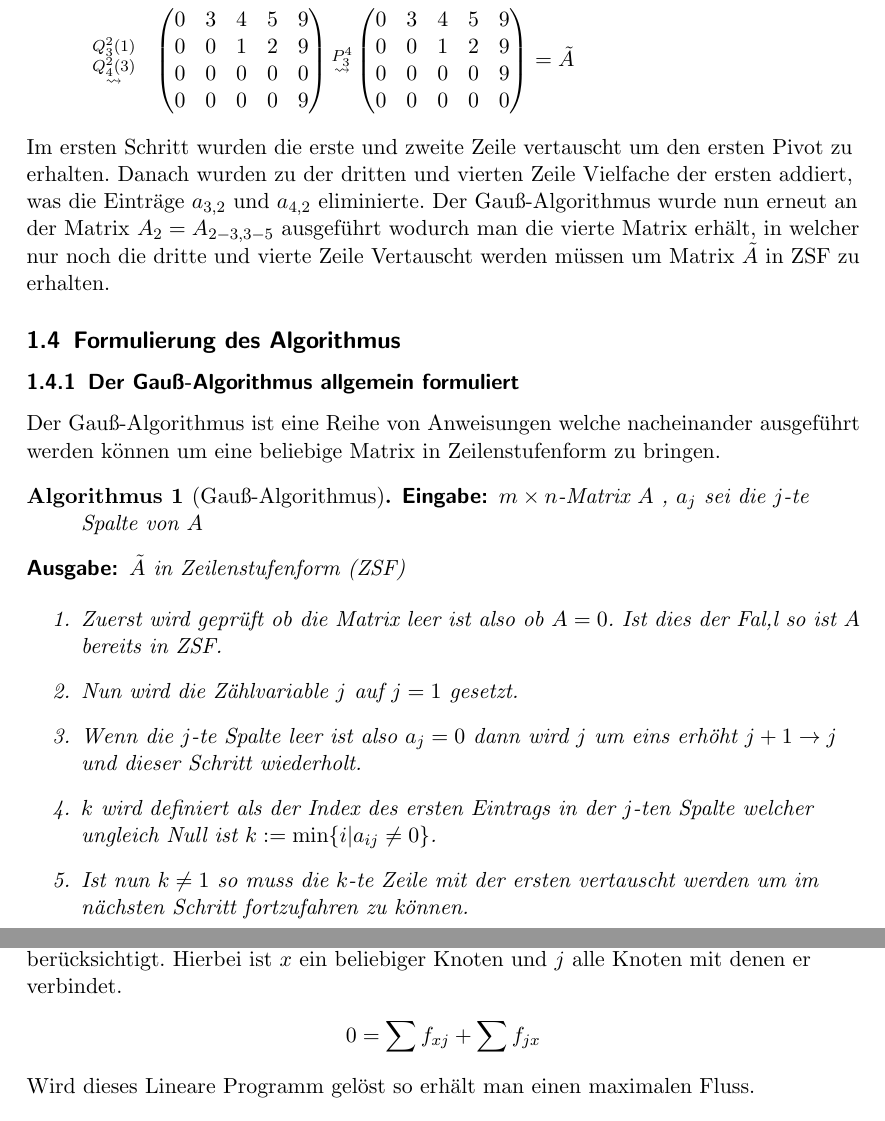
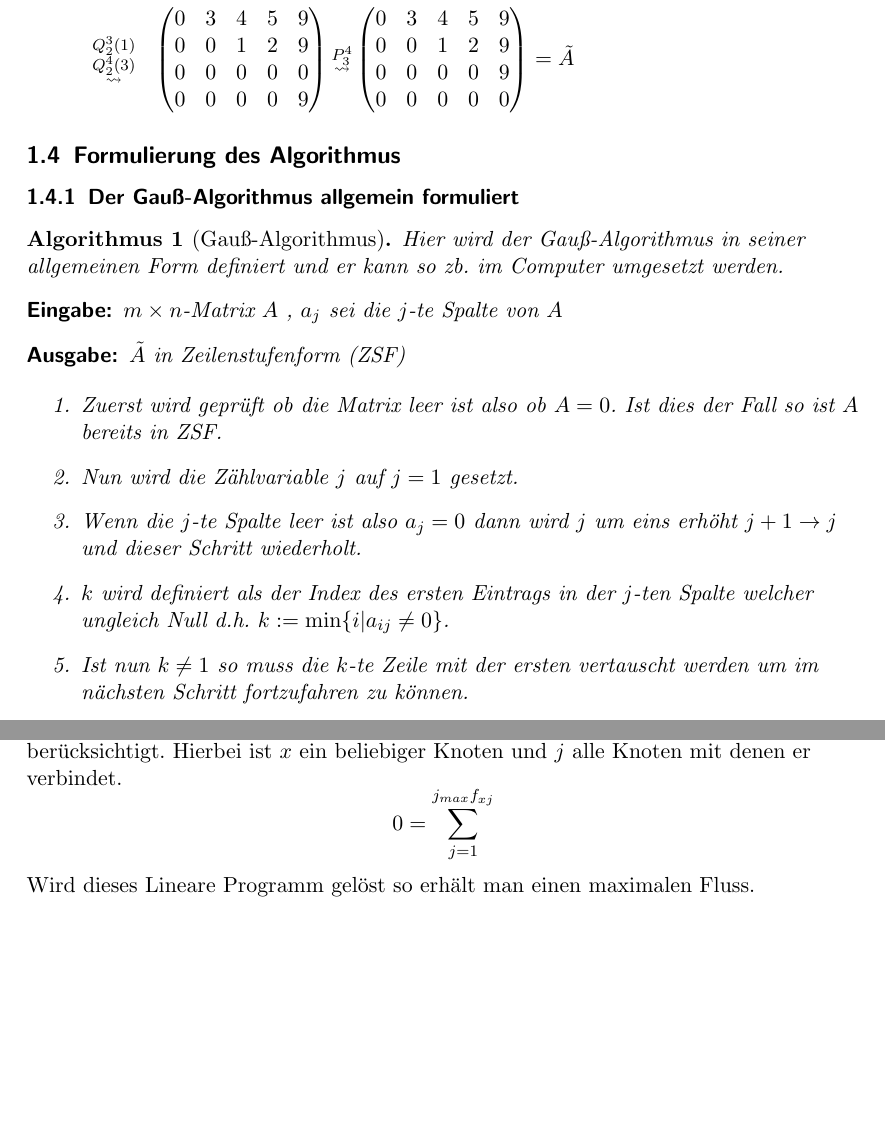
Before and after one commit to DSA-BS1-2016/Dokumentation, a LaTeX document (K1.1/G-Felix-David/Doku-Mainfile.tex, which reads K1.1/G-Felix-David/Beispiel.tex, K1.1/G-Felix-David/Formulierung_des_Algorithmus.tex, K1.1/G-Felix-David/Netzwerk-Opt.tex): two parts of pages 5 and 8 of 13, joined at a grey line, cut so that both start at the same text, the shorter picture padded with empty space. Compiled offline with pdfLaTeX.

Commit message:
AEWHTNYSMX;UI

```diff
--- a/K1.1/G-Felix-David/Beispiel.tex
+++ b/K1.1/G-Felix-David/Beispiel.tex
@@ -21,7 +21,7 @@ A&=&\begin{pmatrix}
  0 & 0 & -1 & -2 & -9 \\
  0 & 0 & -3 & -6 & -18
 \end{pmatrix}\\
-&\substack{Q_3^2(1)\\Q_4^2(3)\\\leadsto} &
+&\substack{Q_2^3(1)\\Q_2^4(3)\\\leadsto} &
 \begin{pmatrix}
   0 & 3 & 4 & 5 & 9 \\
   0 & 0 & 1 & 2 & 9 \\
@@ -37,4 +37,4 @@ A&=&\begin{pmatrix}
  \end{pmatrix}=\tilde{A}
  \end{eqnarray*}
 
- Im ersten Schritt wurden die erste und zweite Zeile vertauscht um den ersten Pivot zu erhalten. Danach wurden zu der dritten und vierten Zeile Vielfache der ersten addiert, was die Einträge $a_{3,2}$ und $a_{4,2}$ eliminierte. Der Gauß-Algorithmus wurde nun erneut an der Matrix $A_2=A_{2-3,3-5}$ ausgeführt wodurch man die vierte Matrix erhält, in welcher nur noch die dritte und vierte Zeile Vertauscht werden müssen um Matrix $\tilde{A}$ in ZSF zu erhalten.
+ %Im ersten Schritt wurden die erste und zweite Zeile vertauscht um den ersten Pivot zu erhalten. Danach wurden zu der dritten und vierten Zeile Vielfache der ersten addiert, was die Einträge $a_{3,2}$ und $a_{4,2}$ eliminierte. Der Gauß-Algorithmus wurde nun erneut an der Matrix $A_2=A_{2-3,3-5}$ ausgeführt wodurch man die vierte Matrix erhält, in welcher nur noch die dritte und vierte Zeile Vertauscht werden müssen um Matrix $\tilde{A}$ in ZSF zu erhalten.%
--- a/K1.1/G-Felix-David/Formulierung_des_Algorithmus.tex
+++ b/K1.1/G-Felix-David/Formulierung_des_Algorithmus.tex
@@ -1,17 +1,16 @@
 \subsubsection{Der Gauß-Algorithmus allgemein formuliert}
-Der Gauß-Algorithmus ist eine Reihe von Anweisungen welche nacheinander ausgeführt werden können um eine beliebige Matrix in Zeilenstufenform zu bringen.
 \begin{Algo}[Gauß-Algorithmus]
-
+	Hier wird der Gauß-Algorithmus in seiner allgemeinen Form definiert und er kann so zb. im Computer umgesetzt werden.
 	\begin{description}
 		\item[Eingabe:] $m \times n $-Matrix $A$ , $a_j$ sei die $j$-te Spalte von $A$
 		\item[Ausgabe:] $\tilde{A}$ in Zeilenstufenform (ZSF)
 	\end{description}
 
 	\begin{enumerate}
-		\item Zuerst wird geprüft ob die Matrix leer ist also ob $A=0$. Ist dies der Fal,l so ist $A$ bereits in ZSF.
+		\item Zuerst wird geprüft ob die Matrix leer ist also ob $A=0$. Ist dies der Fall so ist $A$ bereits in ZSF.
 		\item Nun wird die Zählvariable $j$ auf $j=1$ gesetzt.
 		\item Wenn die $j$-te Spalte leer ist also $a_j=0$ dann wird $j$ um eins erhöht $j+1\rightarrow j$ und dieser Schritt wiederholt.
-		\item $k$ wird definiert als der Index des ersten Eintrags in der $j$-ten Spalte welcher ungleich Null ist $k:=\min\{i|a_{ij}\neq0\}$.
+		\item $k$ wird definiert als der Index des ersten Eintrags in der $j$-ten Spalte welcher ungleich Null d.h. $k:=\min\{i|a_{ij}\neq0\}$.
 		\item Ist nun $k\neq1$ so muss die $k$-te Zeile mit der ersten vertauscht werden um im nächsten Schritt fortzufahren zu können.
 		\item Da $k\neq0$ gilt ist es nun möglich dank der Zeilenaddition und dem Faktor $\lambda=\frac{-a_{ij}}{\bar{a}_{1j}}$ alle Einträge unter $a_1j$ in den Zeilen $2\leq{i}\leq{m}$ durch Multiplikation mit $Q_i^1(\lambda)$ zu eliminieren.
 		\item Hiernach werden die Schritte 1 bis 6 mit der Untermatrix $A_2:=(a_{pq})_{\substack{2\leq p\leq m\\ j+1 \leq q \leq n}}$ wiederholt solange $m>1$
--- a/K1.1/G-Felix-David/Netzwerk-Opt.tex
+++ b/K1.1/G-Felix-David/Netzwerk-Opt.tex
@@ -7,7 +7,7 @@
 		-k_{ij} \leq f_{ij} \leq k_{ij}
 	\end{align*}
 	Dabei gelten die Nebenbedingungen das der Fluss von einem Knoten genauso groß sein muss wie der Fluss von dem Knoten weg. Die Flussrichtung wird mit Vorzeichen berücksichtigt. Hierbei ist $x$ ein beliebiger Knoten und $j$ alle Knoten mit denen er verbindet.
-	\begin{align*}
-	0=\sum{f_{xj}}+\sum{f_{jx}}
-	\end{align*}
+	\[
+	0=\sum_{j=1}^{j_{max}{f_{xj}}
+	\]
 	Wird dieses Lineare Programm gelöst so erhält man einen maximalen Fluss.
```
Also changed, not shown: K1.1/G-Felix-David/Beispiel.tex (2 more changed lines), K1.1/G-Felix-David/Formulierung_des_Algorithmus.tex (2 more changed lines).
